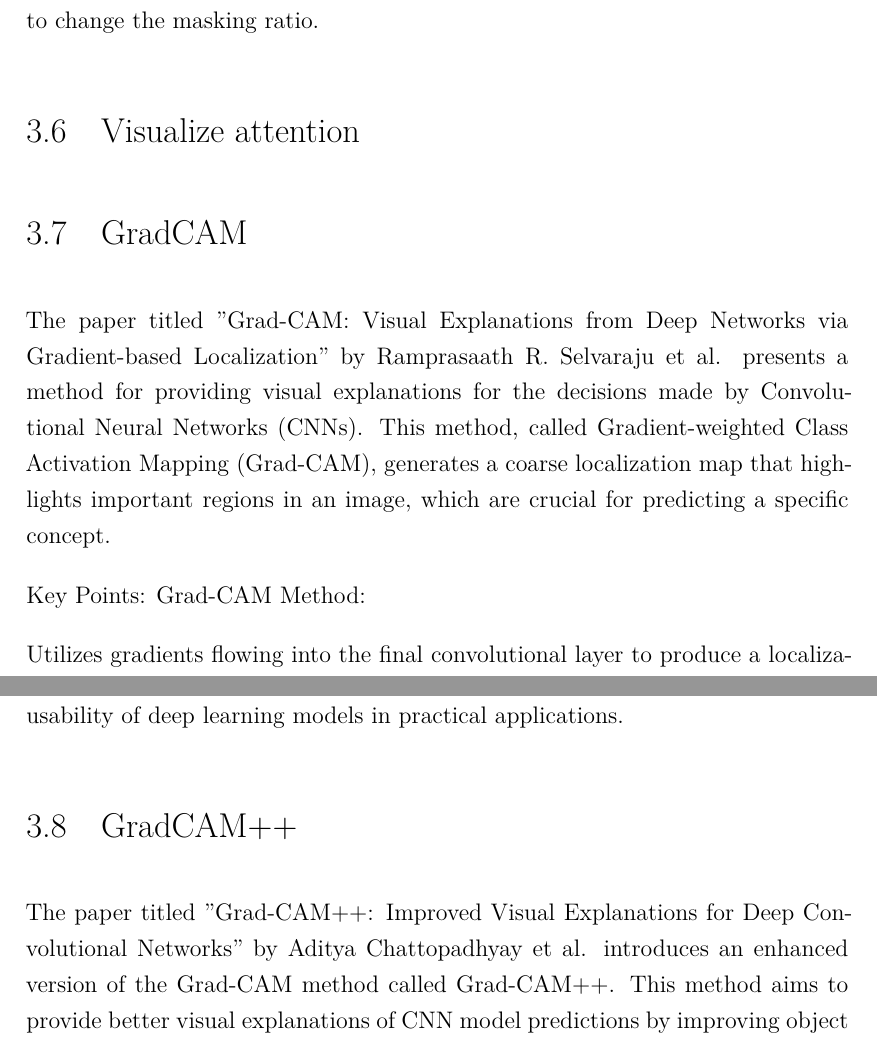
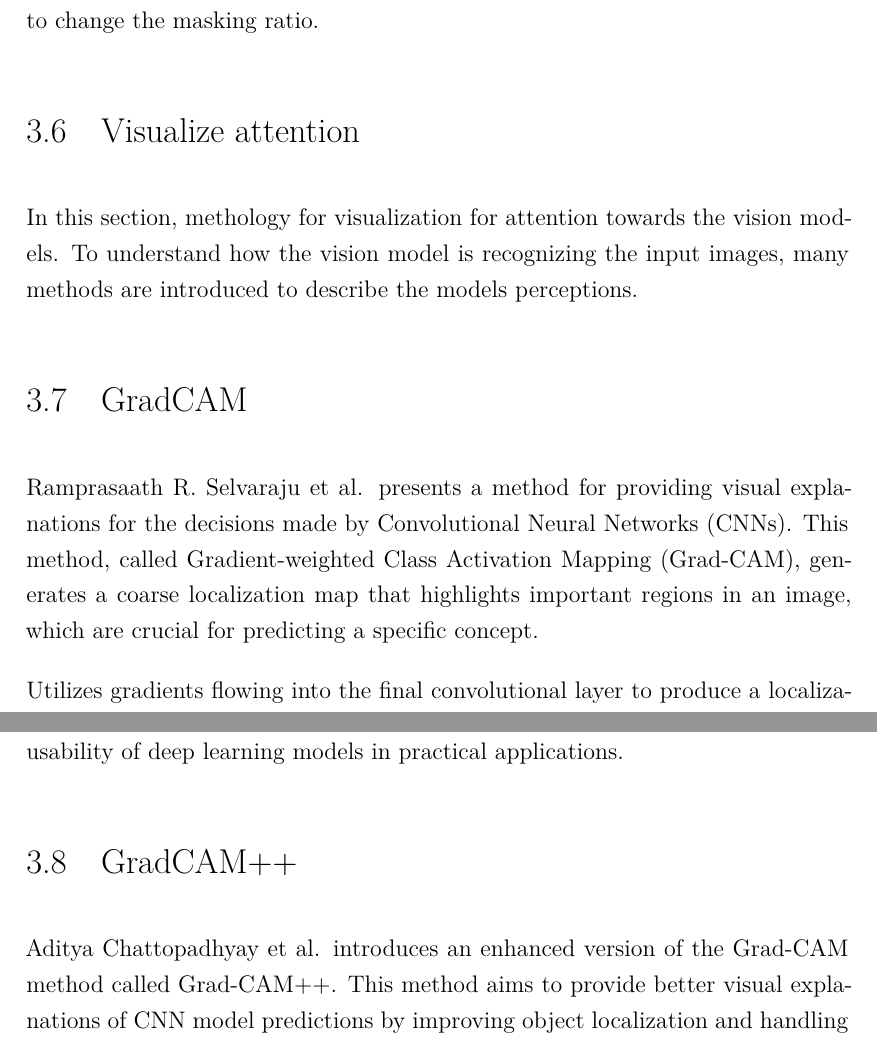
Before and after one commit to shiohiyoko/Master_thesis, a LaTeX thesis (main.tex, which reads chapters/3-literature.tex): two parts of pages 19 and 20 of 28, joined at a grey line, cut so that both start at the same text. Compiled offline with XeLaTeX.

Commit message:
update literature review

```diff
--- a/chapters/3-literature.tex
+++ b/chapters/3-literature.tex
@@ -143,11 +143,9 @@ To extract finer features from the image and text inputs,
 Methods for masking have many different varieties, so from those methods, I pick to change the masking ratio.
 
 \section{Visualize attention}
+In this section, methology for visualization for attention towards the vision models. To understand how the vision model is recognizing the input images, many methods are introduced to describe the models perceptions.
 \section{GradCAM}
-The paper titled "Grad-CAM: Visual Explanations from Deep Networks via Gradient-based Localization" by Ramprasaath R. Selvaraju et al. presents a method for providing visual explanations for the decisions made by Convolutional Neural Networks (CNNs). This method, called Gradient-weighted Class Activation Mapping (Grad-CAM), generates a coarse localization map that highlights important regions in an image, which are crucial for predicting a specific concept.
-
-Key Points:
-Grad-CAM Method:
+Ramprasaath R. Selvaraju et al. presents a method for providing visual explanations for the decisions made by Convolutional Neural Networks (CNNs). This method, called Gradient-weighted Class Activation Mapping (Grad-CAM), generates a coarse localization map that highlights important regions in an image, which are crucial for predicting a specific concept.
 
 Utilizes gradients flowing into the final convolutional layer to produce a localization map.
 Applicable to various CNN architectures, including those with fully-connected layers (like VGG), models for structured outputs (like image captioning), and multi-modal inputs (like visual question answering).
@@ -170,5 +168,5 @@ Outperforms previous methods in terms of weakly-supervised localization tasks an
 The paper emphasizes the importance of interpretability in AI systems, aiming to bridge the gap between model accuracy and transparency. By providing clear visual explanations, Grad-CAM enhances the trustworthiness and usability of deep learning models in practical applications.
 
 \section{GradCAM++}
-The paper titled "Grad-CAM++: Improved Visual Explanations for Deep Convolutional Networks" by Aditya Chattopadhyay et al. introduces an enhanced version of the Grad-CAM method called Grad-CAM++. This method aims to provide better visual explanations of CNN model predictions by improving object localization and handling multiple object instances in a single image.
+Aditya Chattopadhyay et al. introduces an enhanced version of the Grad-CAM method called Grad-CAM++. This method aims to provide better visual explanations of CNN model predictions by improving object localization and handling multiple object instances in a single image.
 
```
Also changed, not shown: chapters/3-literature.tex (1 more changed lines).
